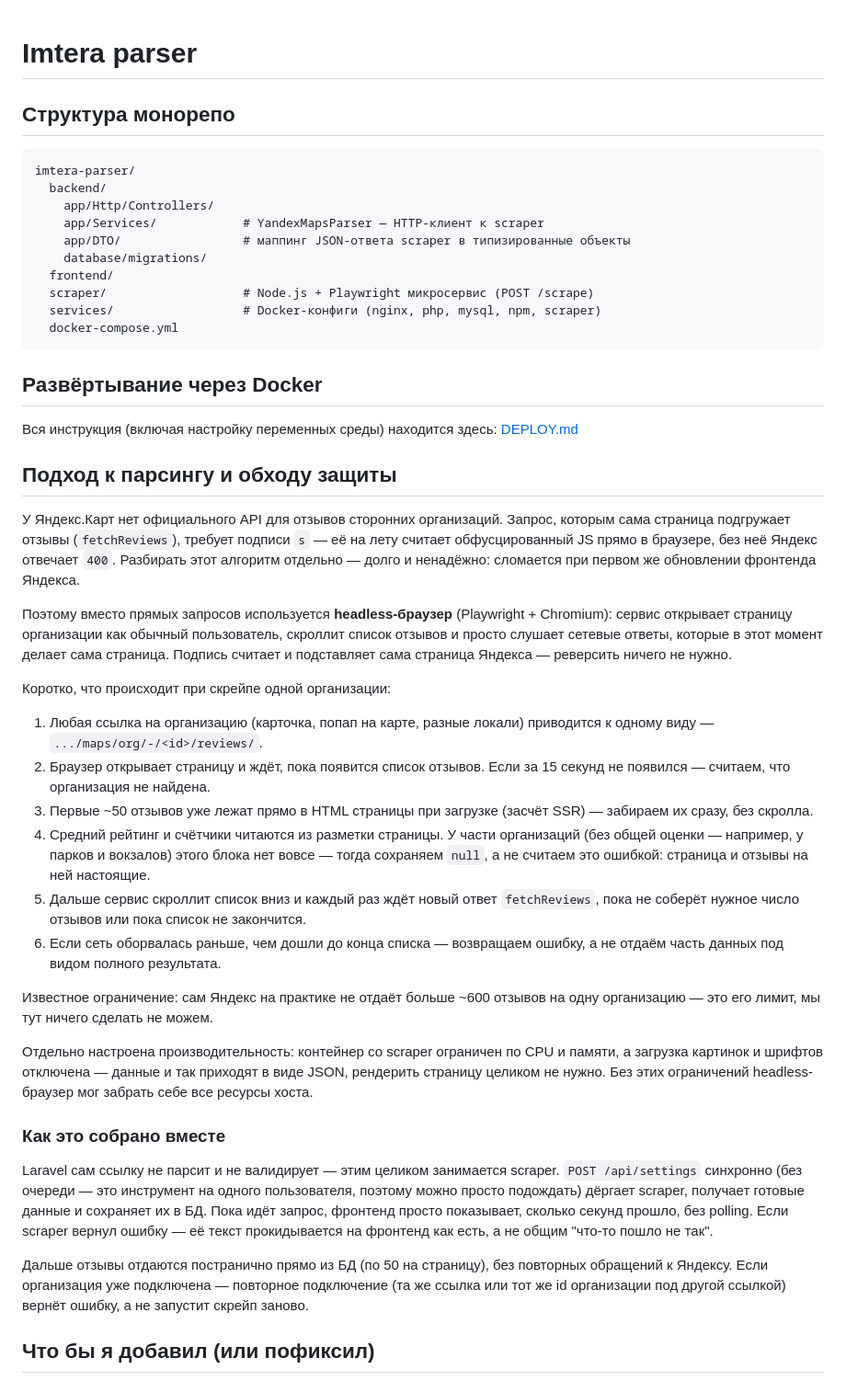
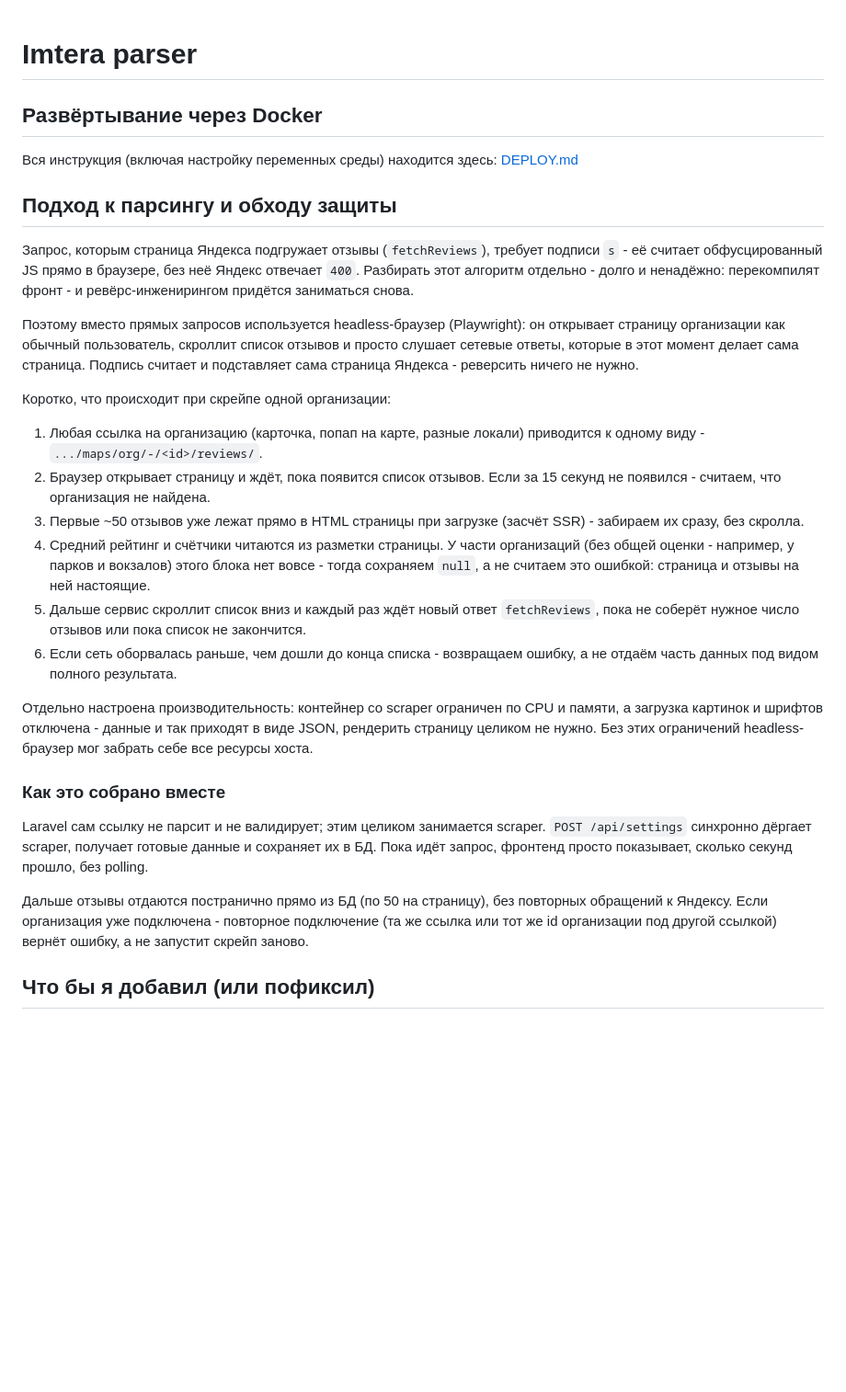
Before and after one commit to iXorr/imtera-parser, a Markdown page: README.md, the part around one of its changes. Shown at 92% size. GitHub-like rendering; blank space fills up the shorter version.

Commit message:
Simplified README for reading

````diff
--- a/README.md
+++ b/README.md
@@ -1,19 +1,4 @@
 # Imtera parser
-
-## Структура монорепо
-
-```
-imtera-parser/
-  backend/
-    app/Http/Controllers/
-    app/Services/            # YandexMapsParser — HTTP-клиент к scraper
-    app/DTO/                 # маппинг JSON-ответа scraper в типизированные объекты
-    database/migrations/
-  frontend/
-  scraper/                   # Node.js + Playwright микросервис (POST /scrape)
-  services/                  # Docker-конфиги (nginx, php, mysql, npm, scraper)
-  docker-compose.yml
-```
 
 ## Развёртывание через Docker
 
@@ -21,49 +6,44 @@ imtera-parser/
 
 ## Подход к парсингу и обходу защиты
 
-У Яндекс.Карт нет официального API для отзывов сторонних организаций. Запрос, которым сама
-страница подгружает отзывы (`fetchReviews`), требует подписи `s` — её на лету считает
-обфусцированный JS прямо в браузере, без неё Яндекс отвечает `400`. Разбирать этот алгоритм
-отдельно — долго и ненадёжно: сломается при первом же обновлении фронтенда Яндекса.
+Запрос, которым страница Яндекса подгружает отзывы (`fetchReviews`), требует подписи `s` -
+её считает обфусцированный JS прямо в браузере, без неё Яндекс отвечает `400`. Разбирать
+этот алгоритм отдельно - долго и ненадёжно: перекомпилят фронт - и ревёрс-инженирингом
+придётся заниматься снова.
 
-Поэтому вместо прямых запросов используется **headless-браузер** (Playwright + Chromium):
-сервис открывает страницу организации как обычный пользователь, скроллит список отзывов и
-просто слушает сетевые ответы, которые в этот момент делает сама страница. Подпись считает и
-подставляет сама страница Яндекса — реверсить ничего не нужно.
+Поэтому вместо прямых запросов используется headless-браузер (Playwright): он открывает
+страницу организации как обычный пользователь, скроллит список отзывов и просто слушает
+сетевые ответы, которые в этот момент делает сама страница. Подпись считает и
+подставляет сама страница Яндекса - реверсить ничего не нужно.
 
 Коротко, что происходит при скрейпе одной организации:
 
 1. Любая ссылка на организацию (карточка, попап на карте, разные локали) приводится к одному
-   виду — `.../maps/org/-/<id>/reviews/`.
+   виду - `.../maps/org/-/<id>/reviews/`.
 2. Браузер открывает страницу и ждёт, пока появится список отзывов. Если за 15 секунд не
-   появился — считаем, что организация не найдена.
-3. Первые ~50 отзывов уже лежат прямо в HTML страницы при загрузке (засчёт SSR) — забираем их сразу, без
+   появился - считаем, что организация не найдена.
+3. Первые ~50 отзывов уже лежат прямо в HTML страницы при загрузке (засчёт SSR) - забираем их сразу, без
    скролла.
 4. Средний рейтинг и счётчики читаются из разметки страницы. У части организаций (без общей
-   оценки — например, у парков и вокзалов) этого блока нет вовсе — тогда сохраняем `null`,
+   оценки - например, у парков и вокзалов) этого блока нет вовсе - тогда сохраняем `null`,
    а не считаем это ошибкой: страница и отзывы на ней настоящие.
 5. Дальше сервис скроллит список вниз и каждый раз ждёт новый ответ `fetchReviews`, пока не
    соберёт нужное число отзывов или пока список не закончится.
-6. Если сеть оборвалась раньше, чем дошли до конца списка — возвращаем ошибку, а не отдаём
+6. Если сеть оборвалась раньше, чем дошли до конца списка - возвращаем ошибку, а не отдаём
    часть данных под видом полного результата.
 
-Известное ограничение: сам Яндекс на практике не отдаёт больше ~600 отзывов на одну
-организацию — это его лимит, мы тут ничего сделать не можем.
-
 Отдельно настроена производительность: контейнер со scraper ограничен по CPU и памяти, а
-загрузка картинок и шрифтов отключена — данные и так приходят в виде JSON, рендерить страницу
+загрузка картинок и шрифтов отключена - данные и так приходят в виде JSON, рендерить страницу
 целиком не нужно. Без этих ограничений headless-браузер мог забрать себе все ресурсы хоста.
 
 ### Как это собрано вместе
 
-Laravel сам ссылку не парсит и не валидирует — этим целиком занимается scraper. `POST
-/api/settings` синхронно (без очереди — это инструмент на одного пользователя, поэтому
-можно просто подождать) дёргает scraper, получает готовые данные и сохраняет их в БД. Пока
-идёт запрос, фронтенд просто показывает, сколько секунд прошло, без polling. Если scraper
-вернул ошибку — её текст прокидывается на фронтенд как есть, а не общим "что-то пошло не так".
+Laravel сам ссылку не парсит и не валидирует; этим целиком занимается scraper. `POST
+/api/settings` синхронно дёргает scraper, получает готовые данные и сохраняет их в БД. Пока
+идёт запрос, фронтенд просто показывает, сколько секунд прошло, без polling.
 
 Дальше отзывы отдаются постранично прямо из БД (по 50 на страницу), без повторных обращений
-к Яндексу. Если организация уже подключена — повторное подключение (та же ссылка или тот же
+к Яндексу. Если организация уже подключена - повторное подключение (та же ссылка или тот же
 id организации под другой ссылкой) вернёт ошибку, а не запустит скрейп заново.
 
 ## Что бы я добавил (или пофиксил)
````
Also changed, not shown: other parts of README.md (+10 -10 lines).
